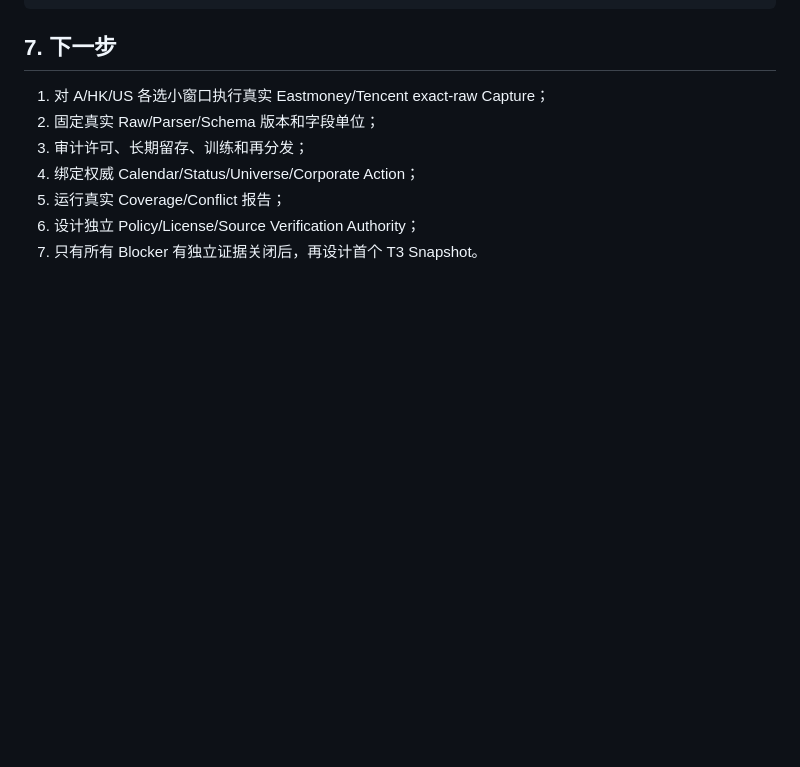
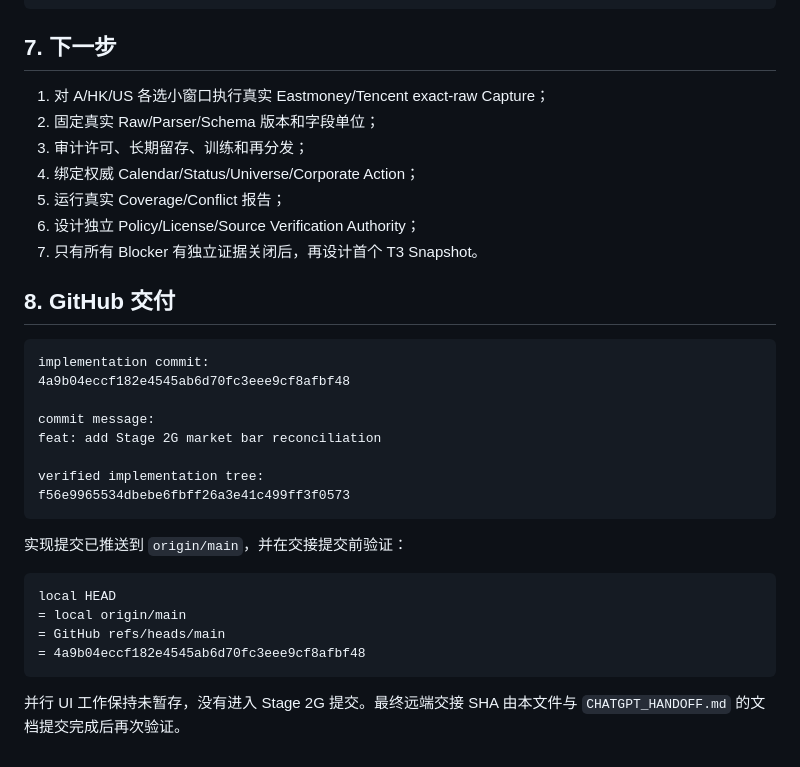
Before and after one commit to ericheee111/stock-tracker, a Markdown page: docs/STAGE2G-IMPLEMENTATION-HANDOFF.md, the part around the change. Drawn GitHub-style; blank space fills up the shorter version.

````diff
--- a/docs/STAGE2G-IMPLEMENTATION-HANDOFF.md
+++ b/docs/STAGE2G-IMPLEMENTATION-HANDOFF.md
@@ -329,3 +329,27 @@ T3 Snapshot promotion
 5. 运行真实 Coverage/Conflict 报告；
 6. 设计独立 Policy/License/Source Verification Authority；
 7. 只有所有 Blocker 有独立证据关闭后，再设计首个 T3 Snapshot。
+
+## 8. GitHub 交付
+
+```text
+implementation commit:
+4a9b04eccf182e4545ab6d70fc3eee9cf8afbf48
+
+commit message:
+feat: add Stage 2G market bar reconciliation
+
+verified implementation tree:
+f56e9965534dbebe6fbff26a3e41c499ff3f0573
+```
+
+实现提交已推送到 `origin/main`，并在交接提交前验证：
+
+```text
+local HEAD
+= local origin/main
+= GitHub refs/heads/main
+= 4a9b04eccf182e4545ab6d70fc3eee9cf8afbf48
+```
+
+并行 UI 工作保持未暂存，没有进入 Stage 2G 提交。最终远端交接 SHA 由本文件与 `CHATGPT_HANDOFF.md` 的文档提交完成后再次验证。
````
Also changed, not shown: CHATGPT_HANDOFF.md (+7 -2 lines).
